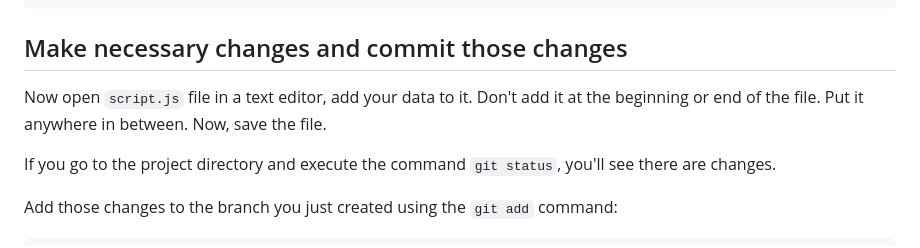
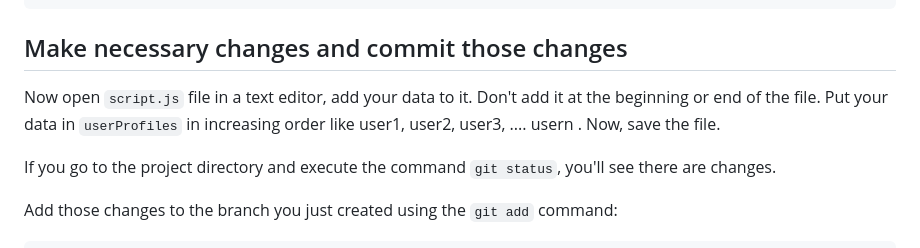
Before and after one commit to danishzayan/StudentsShowcase, a Markdown page: CONTRIBUTING.md, the part around the change. GitHub-like rendering.

Commit message:
add more content in contributing.md file

```diff
--- a/CONTRIBUTING.md
+++ b/CONTRIBUTING.md
@@ -62,7 +62,7 @@ git switch -c add-alonzo-church
 
 ## Make necessary changes and commit those changes
 
-Now open `script.js` file in a text editor, add your data to it. Don't add it at the beginning or end of the file. Put it anywhere in between. Now, save the file.
+Now open `script.js` file in a text editor, add your data to it. Don't add it at the beginning or end of the file. Put your data in `userProfiles` in increasing order like user1, user2, user3, .... usern . Now, save the file.
 
 <!-- <img align="right" width="450" src="https://firstcontributions.github.io/assets/Readme/git-status.png" alt="git status" /> -->
 
```
